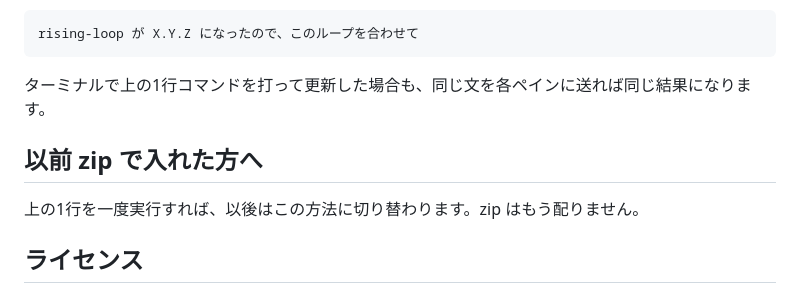
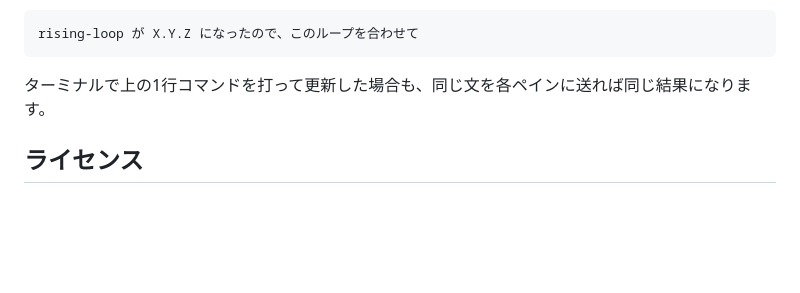
Before and after one commit to toru0325/rising-loop, a Markdown page: README.md, the part around the change. Rendered like a GitHub page; blank space fills up the shorter version.

Commit message:
README: zip の節を削除
Co-Authored-By: Claude Fable 5.1 <noreply@anthropic.com>

```diff
--- a/README.md
+++ b/README.md
@@ -49,9 +49,6 @@ rising-loop が X.Y.Z になったので、このループを合わせて
 
 ターミナルで上の1行コマンドを打って更新した場合も、同じ文を各ペインに送れば同じ結果になります。
 
-## 以前 zip で入れた方へ
-
-上の1行を一度実行すれば、以後はこの方法に切り替わります。zip はもう配りません。
 
 ## ライセンス
 
```
